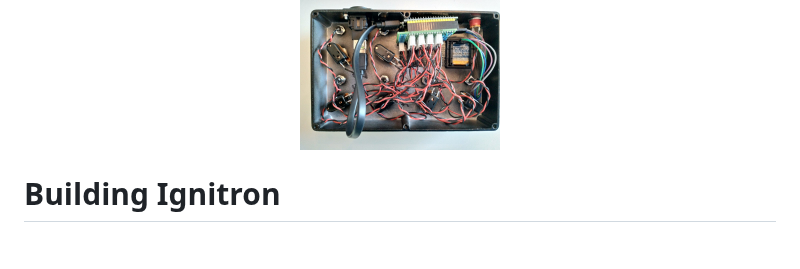
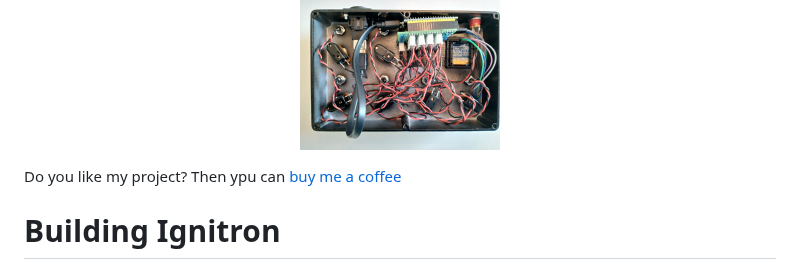
Before and after one commit to stangreg/Ignitron, a Markdown page: README.md, the part around the change. Drawn GitHub-style; blank space fills up the shorter version.

Commit message:
README.md aktualisieren

```diff
--- a/README.md
+++ b/README.md
@@ -47,6 +47,8 @@ The following sections show how to [build](https://github.com/stangreg/SparkBLE#
   <img src="https://github.com/stangreg/Ignitron/blob/main/resources/Ingitron_FX_Mode2.jpg" width=200>
   <img src="https://github.com/stangreg/Ignitron/blob/main/resources/Ignitron_full_wiring.JPG" width=200>
 </p>
+
+Do you like my project? Then ypu can [buy me a coffee](!https://ko-fi.com/stangreg)
 
 # Building Ignitron
 Software: [click here](https://github.com/stangreg/Ignitron/blob/main/src/)
```
